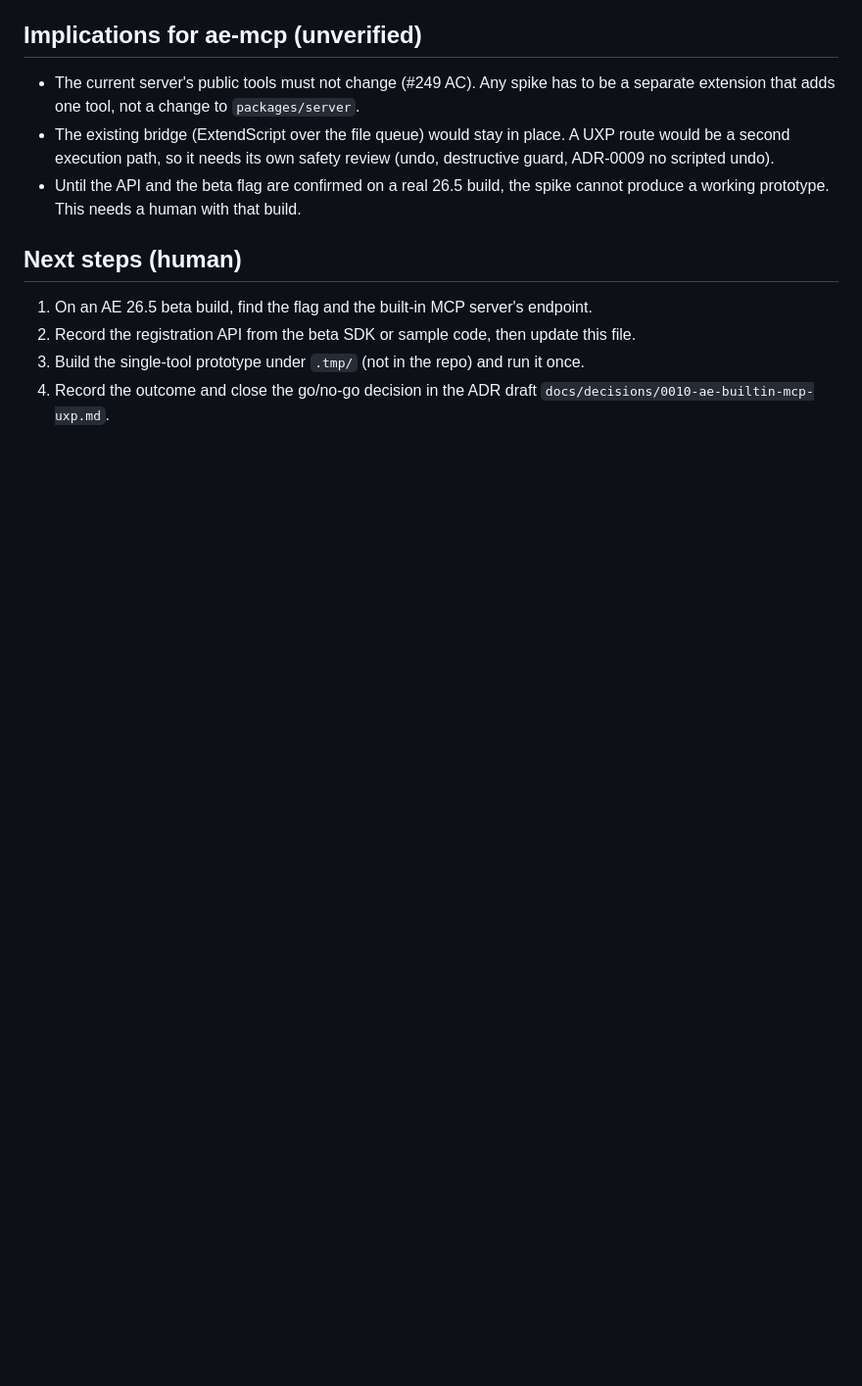
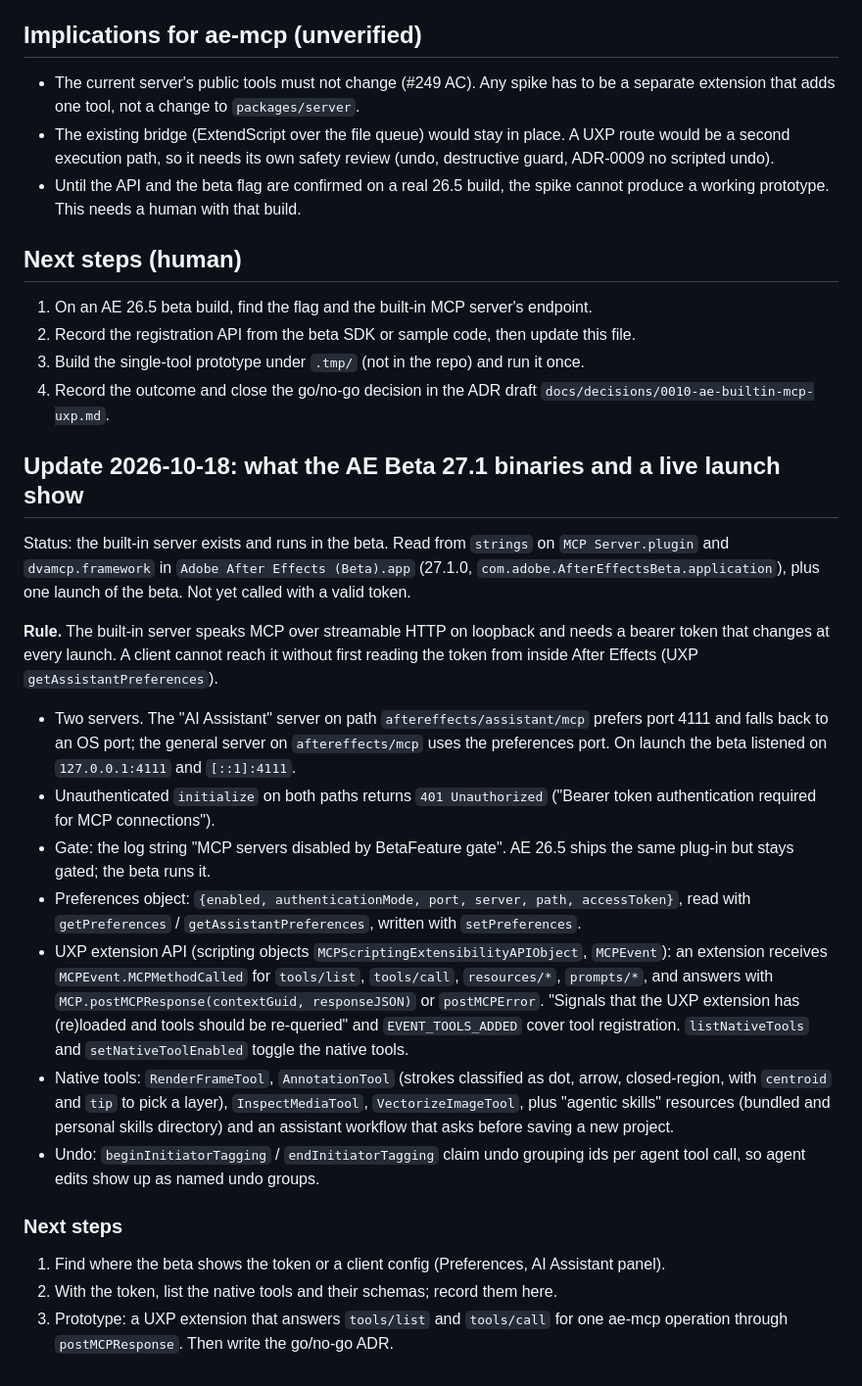
Before and after one commit to StanleySweet/ae-mcp, a Markdown page: docs/findings/2026-10-17-ae-builtin-mcp-uxp.md, the part around the change. Shown at 98% size. Rendered like a GitHub page; blank space fills up the shorter version.

Commit message:
docs: record what the AE Beta shows about the built-in MCP server
Refs #249

Co-Authored-By: Claude Opus 5.5 <noreply@anthropic.com>

```diff
--- a/docs/findings/2026-10-17-ae-builtin-mcp-uxp.md
+++ b/docs/findings/2026-10-17-ae-builtin-mcp-uxp.md
@@ -59,3 +59,43 @@ register one of its tools through that server instead of doing the work itself?
 3. Build the single-tool prototype under `.tmp/` (not in the repo) and run it once.
 4. Record the outcome and close the go/no-go decision in the ADR draft
    `docs/decisions/0010-ae-builtin-mcp-uxp.md`.
+
+## Update 2026-10-18: what the AE Beta 27.1 binaries and a live launch show
+
+Status: the built-in server exists and runs in the beta. Read from `strings` on
+`MCP Server.plugin` and `dvamcp.framework` in `Adobe After Effects (Beta).app` (27.1.0,
+`com.adobe.AfterEffectsBeta.application`), plus one launch of the beta. Not yet called
+with a valid token.
+
+**Rule.** The built-in server speaks MCP over streamable HTTP on loopback and needs a
+bearer token that changes at every launch. A client cannot reach it without first reading
+the token from inside After Effects (UXP `getAssistantPreferences`).
+
+- Two servers. The "AI Assistant" server on path `aftereffects/assistant/mcp` prefers port
+  4111 and falls back to an OS port; the general server on `aftereffects/mcp` uses the
+  preferences port. On launch the beta listened on `127.0.0.1:4111` and `[::1]:4111`.
+- Unauthenticated `initialize` on both paths returns `401 Unauthorized`
+  ("Bearer token authentication required for MCP connections").
+- Gate: the log string "MCP servers disabled by BetaFeature gate". AE 26.5 ships the same
+  plug-in but stays gated; the beta runs it.
+- Preferences object: `{enabled, authenticationMode, port, server, path, accessToken}`,
+  read with `getPreferences` / `getAssistantPreferences`, written with `setPreferences`.
+- UXP extension API (scripting objects `MCPScriptingExtensibilityAPIObject`, `MCPEvent`):
+  an extension receives `MCPEvent.MCPMethodCalled` for `tools/list`, `tools/call`,
+  `resources/*`, `prompts/*`, and answers with `MCP.postMCPResponse(contextGuid,
+  responseJSON)` or `postMCPError`. "Signals that the UXP extension has (re)loaded and
+  tools should be re-queried" and `EVENT_TOOLS_ADDED` cover tool registration.
+  `listNativeTools` and `setNativeToolEnabled` toggle the native tools.
+- Native tools: `RenderFrameTool`, `AnnotationTool` (strokes classified as dot, arrow,
+  closed-region, with `centroid` and `tip` to pick a layer), `InspectMediaTool`,
+  `VectorizeImageTool`, plus "agentic skills" resources (bundled and personal skills
+  directory) and an assistant workflow that asks before saving a new project.
+- Undo: `beginInitiatorTagging` / `endInitiatorTagging` claim undo grouping ids per agent
+  tool call, so agent edits show up as named undo groups.
+
+### Next steps
+
+1. Find where the beta shows the token or a client config (Preferences, AI Assistant panel).
+2. With the token, list the native tools and their schemas; record them here.
+3. Prototype: a UXP extension that answers `tools/list` and `tools/call` for one ae-mcp
+   operation through `postMCPResponse`. Then write the go/no-go ADR.
```
